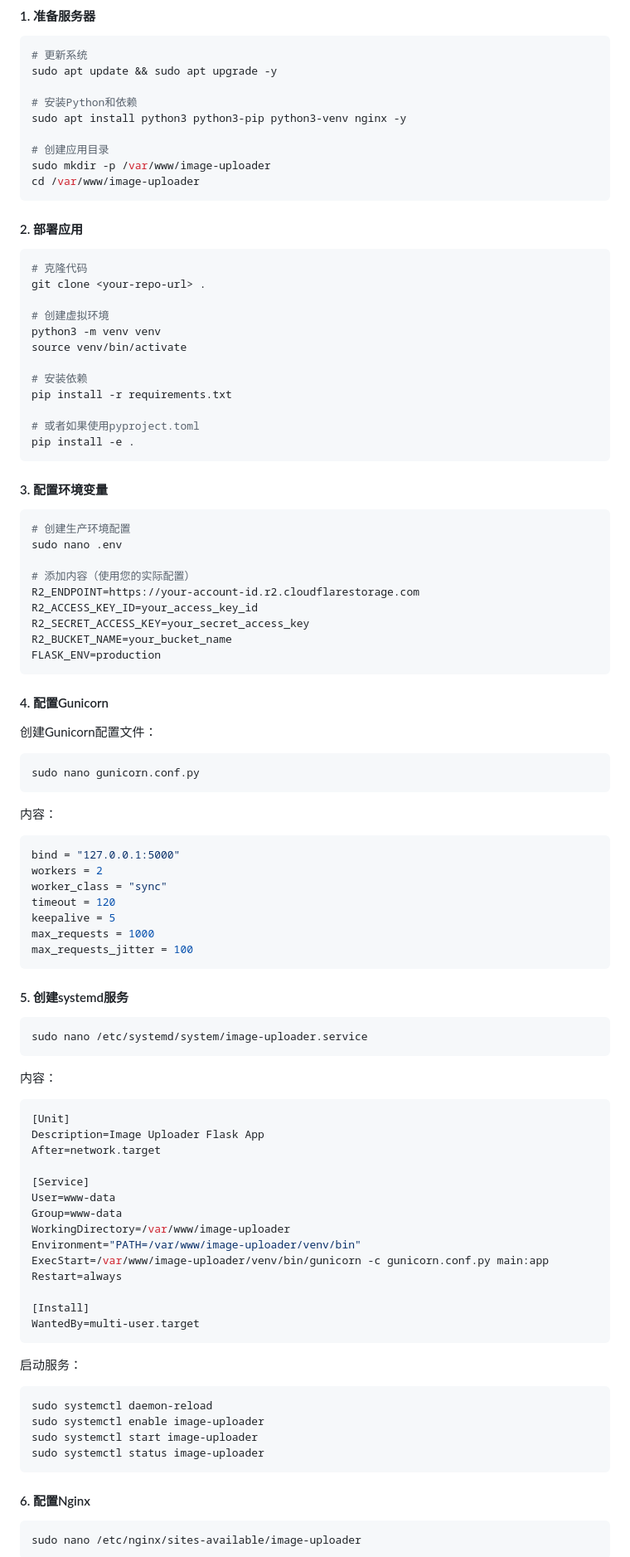
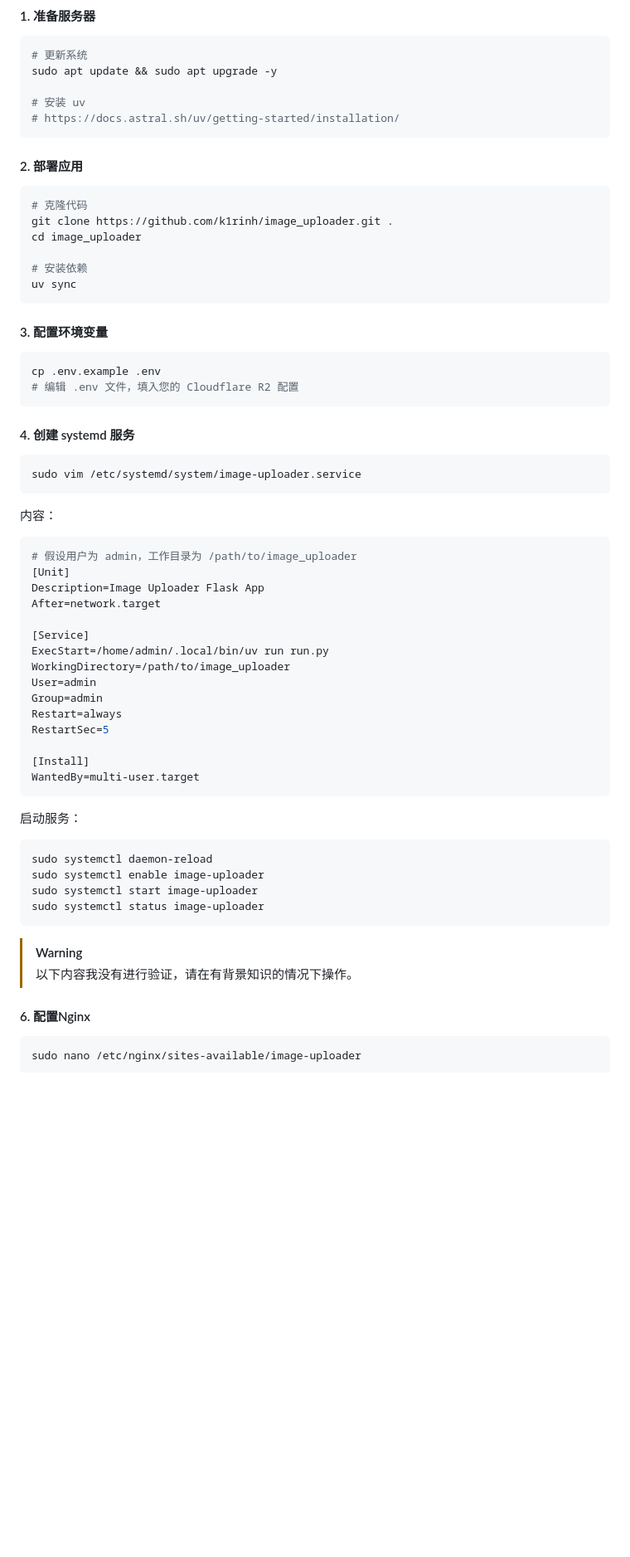
Before and after one commit to k1rinh/image_uploader, a Markdown page: DEPLOYMENT.md, the part around one of its changes. Shown at 83% size. Drawn GitHub-style; blank space fills up the shorter version.

````diff
--- a/DEPLOYMENT.md
+++ b/DEPLOYMENT.md
@@ -92,85 +85,49 @@ python main.py
 # 更新系统
 sudo apt update && sudo apt upgrade -y
 
-# 安装Python和依赖
-sudo apt install python3 python3-pip python3-venv nginx -y
-
-# 创建应用目录
-sudo mkdir -p /var/www/image-uploader
-cd /var/www/image-uploader
+# 安装 uv
+# https://docs.astral.sh/uv/getting-started/installation/
 ```
 
 #### 2. 部署应用
 
 ```bash
 # 克隆代码
-git clone <your-repo-url> .
-
-# 创建虚拟环境
-python3 -m venv venv
-source venv/bin/activate
+git clone https://github.com/k1rinh/image_uploader.git .
+cd image_uploader
 
 # 安装依赖
-pip install -r requirements.txt
-
-# 或者如果使用pyproject.toml
-pip install -e .
+uv sync
 ```
 
 #### 3. 配置环境变量
 
 ```bash
-# 创建生产环境配置
-sudo nano .env
-
-# 添加内容（使用您的实际配置）
-R2_ENDPOINT=https://your-account-id.r2.cloudflarestorage.com
-R2_ACCESS_KEY_ID=your_access_key_id
-R2_SECRET_ACCESS_KEY=your_secret_access_key
-R2_BUCKET_NAME=your_bucket_name
-FLASK_ENV=production
+cp .env.example .env
+# 编辑 .env 文件，填入您的 Cloudflare R2 配置
 ```
 
-#### 4. 配置Gunicorn
-
-创建Gunicorn配置文件：
+#### 4. 创建 systemd 服务
 
 ```bash
-sudo nano gunicorn.conf.py
-```
-
-内容：
-
-```python
-bind = "127.0.0.1:5000"
-workers = 2
-worker_class = "sync"
-timeout = 120
-keepalive = 5
-max_requests = 1000
-max_requests_jitter = 100
-```
-
-#### 5. 创建systemd服务
-
-```bash
-sudo nano /etc/systemd/system/image-uploader.service
+sudo vim /etc/systemd/system/image-uploader.service
 ```
 
 内容：
 
 ```ini
+# 假设用户为 admin，工作目录为 /path/to/image_uploader
 [Unit]
 Description=Image Uploader Flask App
 After=network.target
 
 [Service]
-User=www-data
-Group=www-data
-WorkingDirectory=/var/www/image-uploader
-Environment="PATH=/var/www/image-uploader/venv/bin"
-ExecStart=/var/www/image-uploader/venv/bin/gunicorn -c gunicorn.conf.py main:app
+ExecStart=/home/admin/.local/bin/uv run run.py
+WorkingDirectory=/path/to/image_uploader
+User=admin
+Group=admin
 Restart=always
+RestartSec=5
 
 [Install]
 WantedBy=multi-user.target
@@ -184,6 +141,9 @@ sudo systemctl enable image-uploader
 sudo systemctl start image-uploader
 sudo systemctl status image-uploader
 ```
+
+> [!WARNING]
+> 以下内容我没有进行验证，请在有背景知识的情况下操作。
 
 #### 6. 配置Nginx
 
````
Also changed, not shown: other parts of DEPLOYMENT.md (+37 -44 lines), README.md (+1 -9 lines).
